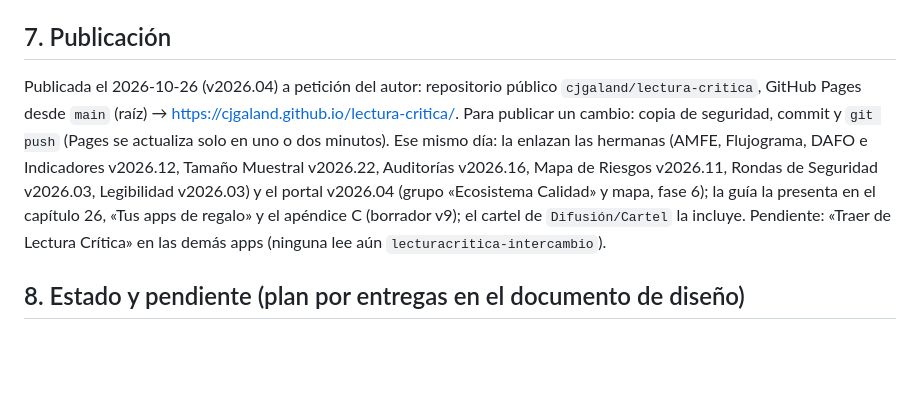
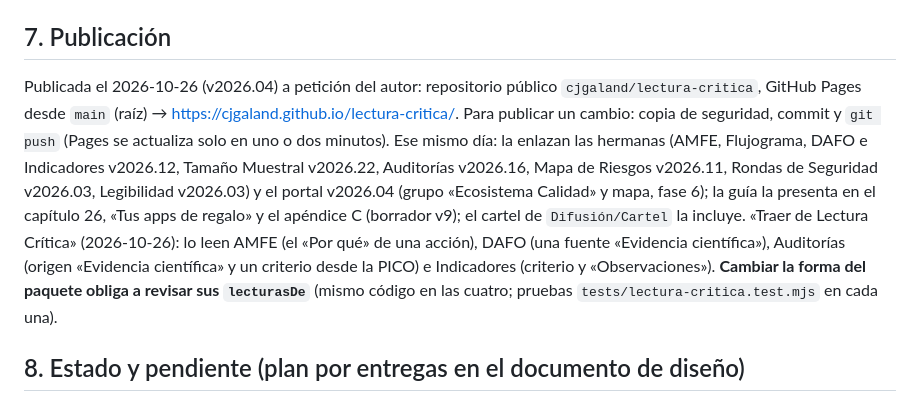
Before and after one commit to cjgaland/lectura-critica, a Markdown page: CLAUDE.md, the part around the change. Rendered like a GitHub page; blank space fills up the shorter version.

Commit message:
Documentación: las apps que traen de Lectura Crítica
Co-Authored-By: Claude Opus 5.5 <noreply@anthropic.com>

```diff
--- a/CLAUDE.md
+++ b/CLAUDE.md
@@ -76,7 +76,7 @@ Desktop/Calidad&Seguridad/Ecosistema Calidad/LecturaCritica/
 `bash ~/.claude/skills/app-copia_seguridad/scripts/copia_seguridad.sh --root "/Users/Trabajo/Desktop/Calidad&Seguridad/Ecosistema Calidad/LecturaCritica" --name LecturaCritica --exclude "Apoyo" --exclude "*.docx" --exclude .claude` (copia `Aplicación/` y `Diseño/`). Hacer una antes de cada publicación.
 
 ## 7. Publicación
-Publicada el 2026-10-26 (v2026.04) a petición del autor: repositorio público `cjgaland/lectura-critica`, GitHub Pages desde `main` (raíz) → https://cjgaland.github.io/lectura-critica/. Para publicar un cambio: copia de seguridad, commit y `git push` (Pages se actualiza solo en uno o dos minutos). Ese mismo día: la enlazan las hermanas (AMFE, Flujograma, DAFO e Indicadores v2026.12, Tamaño Muestral v2026.22, Auditorías v2026.16, Mapa de Riesgos v2026.11, Rondas de Seguridad v2026.03, Legibilidad v2026.03) y el portal v2026.04 (grupo «Ecosistema Calidad» y mapa, fase 6); la guía la presenta en el capítulo 26, «Tus apps de regalo» y el apéndice C (borrador v9); el cartel de `Difusión/Cartel` la incluye. Pendiente: «Traer de Lectura Crítica» en las demás apps (ninguna lee aún `lecturacritica-intercambio`).
+Publicada el 2026-10-26 (v2026.04) a petición del autor: repositorio público `cjgaland/lectura-critica`, GitHub Pages desde `main` (raíz) → https://cjgaland.github.io/lectura-critica/. Para publicar un cambio: copia de seguridad, commit y `git push` (Pages se actualiza solo en uno o dos minutos). Ese mismo día: la enlazan las hermanas (AMFE, Flujograma, DAFO e Indicadores v2026.12, Tamaño Muestral v2026.22, Auditorías v2026.16, Mapa de Riesgos v2026.11, Rondas de Seguridad v2026.03, Legibilidad v2026.03) y el portal v2026.04 (grupo «Ecosistema Calidad» y mapa, fase 6); la guía la presenta en el capítulo 26, «Tus apps de regalo» y el apéndice C (borrador v9); el cartel de `Difusión/Cartel` la incluye. «Traer de Lectura Crítica» (2026-10-26): lo leen AMFE (el «Por qué» de una acción), DAFO (una fuente «Evidencia científica»), Auditorías (origen «Evidencia científica» y un criterio desde la PICO) e Indicadores (criterio y «Observaciones»). **Cambiar la forma del paquete obliga a revisar sus `lecturasDe`** (mismo código en las cuatro; pruebas `tests/lectura-critica.test.mjs` en cada una).
 
 ## 8. Estado y pendiente (plan por entregas en el documento de diseño)
 - **Entrega 1 (hecha, 2026-10-25, v2026.01, sin publicar)**: esqueleto e identidad (frambuesa, icono); datos y copias; árbol «¿Qué tipo de estudio tengo?»; **las 8 plantillas** con preguntas y pistas propias (pendientes de revisión por Carlos); lectura guiada en 7 pasos con filtro de dos minutos, preguntas de eliminación y aviso de parada, desenlaces con importancia GRADE y lista de confusores; veredicto con semáforo y decisión propuesta; Mis lecturas con buscador; página de plantillas con su cita y enlace a CASPe; 144 tests.
```
